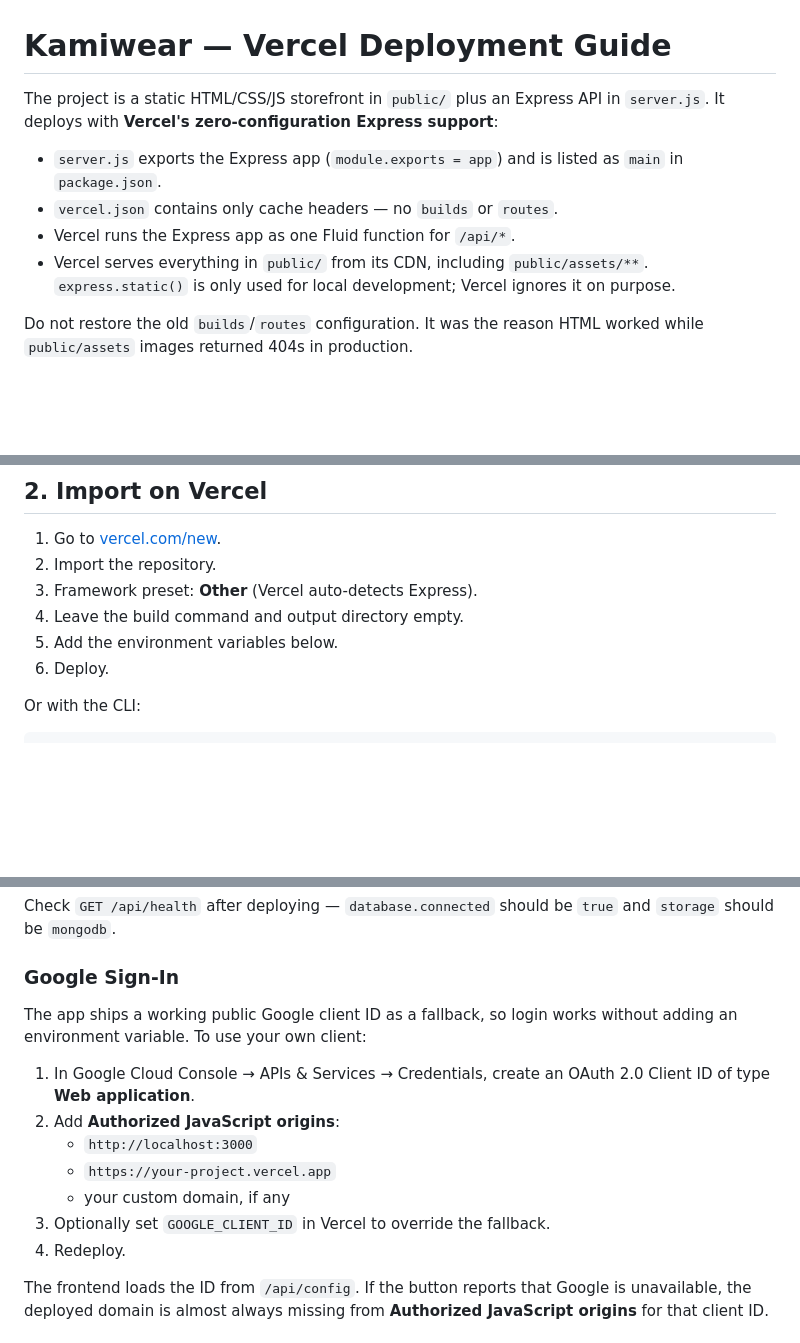
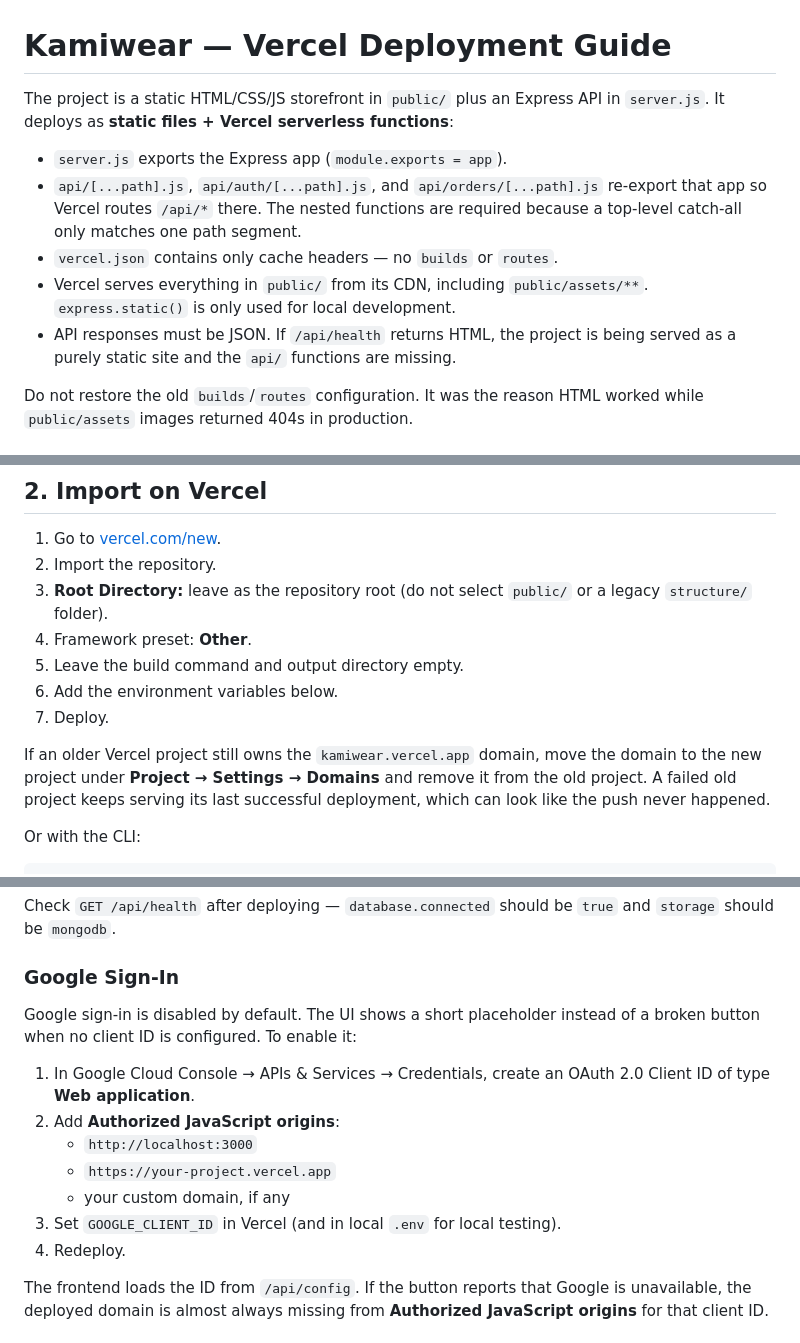
Before and after one commit to vanshDalal521/Kamiwear, a Markdown page: docs/VERCEL_DEPLOYMENT.md, 3 parts joined by grey strips. Rendered like a GitHub page; blank space fills up the shorter version.

```diff
--- a/docs/VERCEL_DEPLOYMENT.md
+++ b/docs/VERCEL_DEPLOYMENT.md
@@ -1,15 +1,17 @@
 # Kamiwear — Vercel Deployment Guide
 
 The project is a static HTML/CSS/JS storefront in `public/` plus an Express API in
-`server.js`. It deploys with **Vercel's zero-configuration Express support**:
+`server.js`. It deploys as **static files + Vercel serverless functions**:
 
-- `server.js` exports the Express app (`module.exports = app`) and is listed as
-  `main` in `package.json`.
+- `server.js` exports the Express app (`module.exports = app`).
+- `api/[...path].js`, `api/auth/[...path].js`, and `api/orders/[...path].js`
+  re-export that app so Vercel routes `/api/*` there. The nested functions are
+  required because a top-level catch-all only matches one path segment.
 - `vercel.json` contains only cache headers — no `builds` or `routes`.
-- Vercel runs the Express app as one Fluid function for `/api/*`.
 - Vercel serves everything in `public/` from its CDN, including
-  `public/assets/**`. `express.static()` is only used for local development;
-  Vercel ignores it on purpose.
+  `public/assets/**`. `express.static()` is only used for local development.
+- API responses must be JSON. If `/api/health` returns HTML, the project is
+  being served as a purely static site and the `api/` functions are missing.
 
 Do not restore the old `builds`/`routes` configuration. It was the reason HTML
 worked while `public/assets` images returned 404s in production.
@@ -31,10 +33,17 @@ git push -u origin main
 
 1. Go to [vercel.com/new](https://vercel.com/new).
 2. Import the repository.
-3. Framework preset: **Other** (Vercel auto-detects Express).
-4. Leave the build command and output directory empty.
-5. Add the environment variables below.
-6. Deploy.
+3. **Root Directory:** leave as the repository root (do not select
+   `public/` or a legacy `structure/` folder).
+4. Framework preset: **Other**.
+5. Leave the build command and output directory empty.
+6. Add the environment variables below.
+7. Deploy.
+
+If an older Vercel project still owns the `kamiwear.vercel.app` domain, move the
+domain to the new project under **Project → Settings → Domains** and remove it
+from the old project. A failed old project keeps serving its last successful
+deployment, which can look like the push never happened.
 
 Or with the CLI:
 
@@ -81,8 +90,8 @@ and `storage` should be `mongodb`.
 
 ### Google Sign-In
 
-The app ships a working public Google client ID as a fallback, so login works
-without adding an environment variable. To use your own client:
+Google sign-in is disabled by default. The UI shows a short placeholder instead
+of a broken button when no client ID is configured. To enable it:
 
 1. In Google Cloud Console → APIs & Services → Credentials, create an OAuth
    2.0 Client ID of type **Web application**.
@@ -90,7 +99,7 @@ without adding an environment variable. To use your own client:
    - `http://localhost:3000`
    - `https://your-project.vercel.app`
    - your custom domain, if any
-3. Optionally set `GOOGLE_CLIENT_ID` in Vercel to override the fallback.
+3. Set `GOOGLE_CLIENT_ID` in Vercel (and in local `.env` for local testing).
 4. Redeploy.
 
 The frontend loads the ID from `/api/config`. If the button reports that Google
```
Also changed, not shown: README.md (+4 -4 lines).
